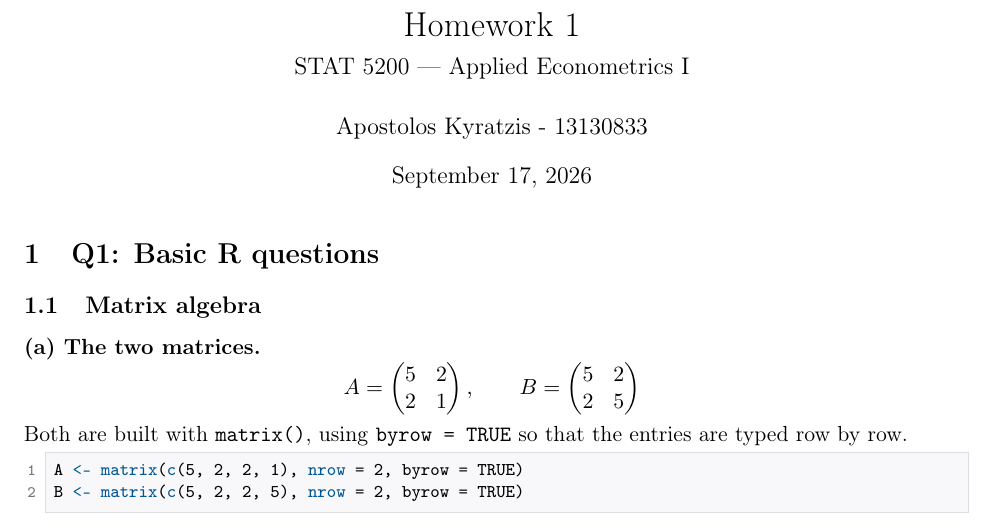
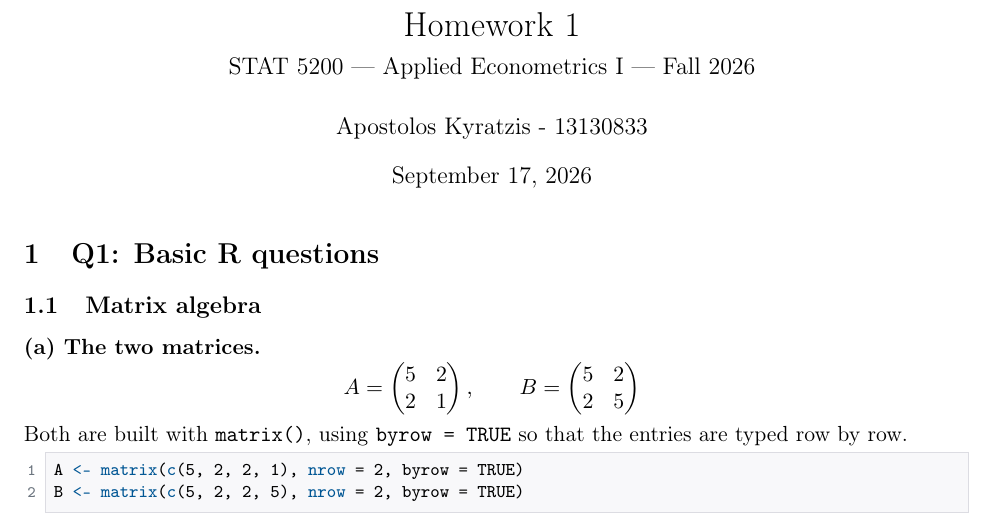
Before and after one commit to akyratzis/STAT-5200---Applied-Econometrics-I, a LaTeX problem sheet (Homework Assignments/Homework 1/HW1_report.tex): part of page 1 of 5, cut so that both start at the same text. Compiled offline with pdfLaTeX.

Commit message:
Updates from Overleaf

```diff
--- a/Homework Assignments/Homework 1/HW1_report.tex
+++ b/Homework Assignments/Homework 1/HW1_report.tex
@@ -107,7 +107,7 @@
 
 %------------------------------------------------------------------------------
 \title{\vspace{-2em}Homework 1\\[0.3em]
-       \large STAT 5200 --- Applied Econometrics I}
+       \large STAT 5200 --- Applied Econometrics I --- Fall 2026}
 
 \author{Apostolos Kyratzis - 13130833}
 \date{September 17, 2026}
```
